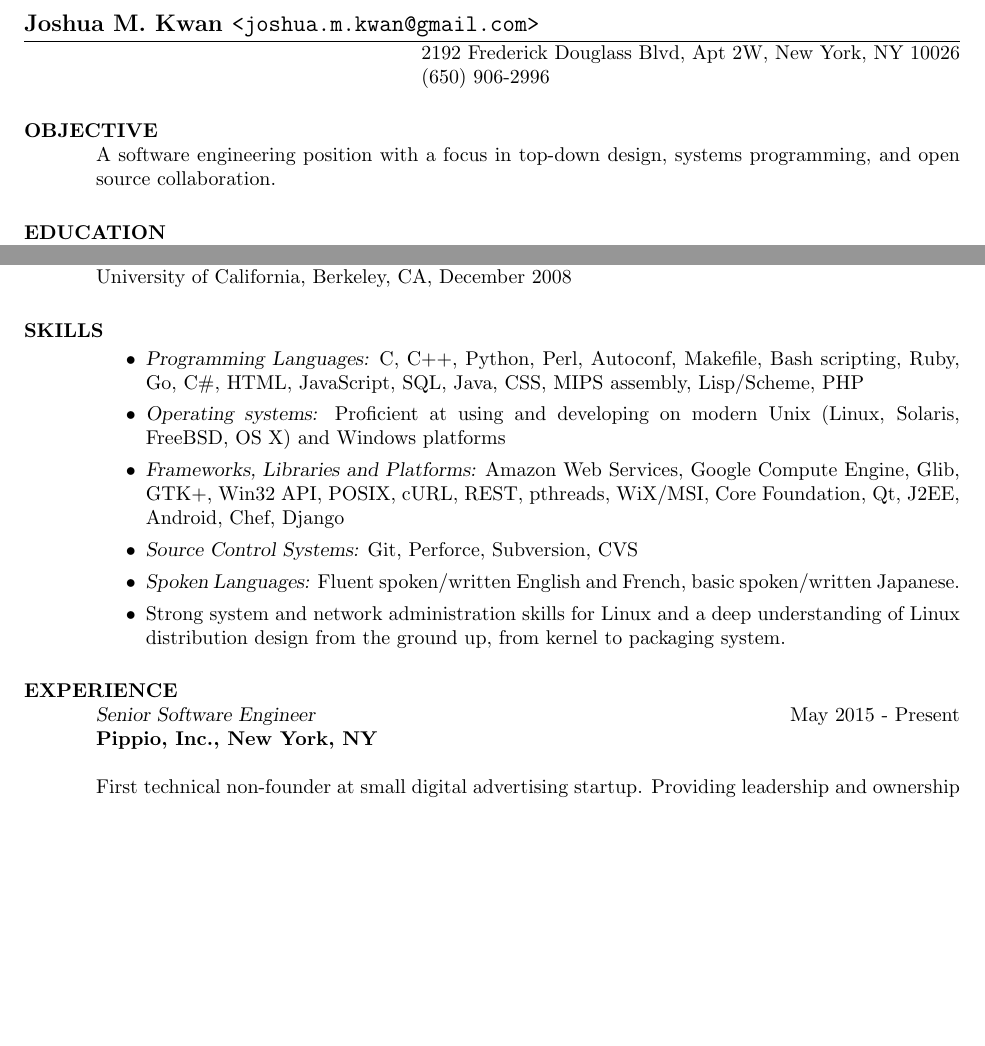
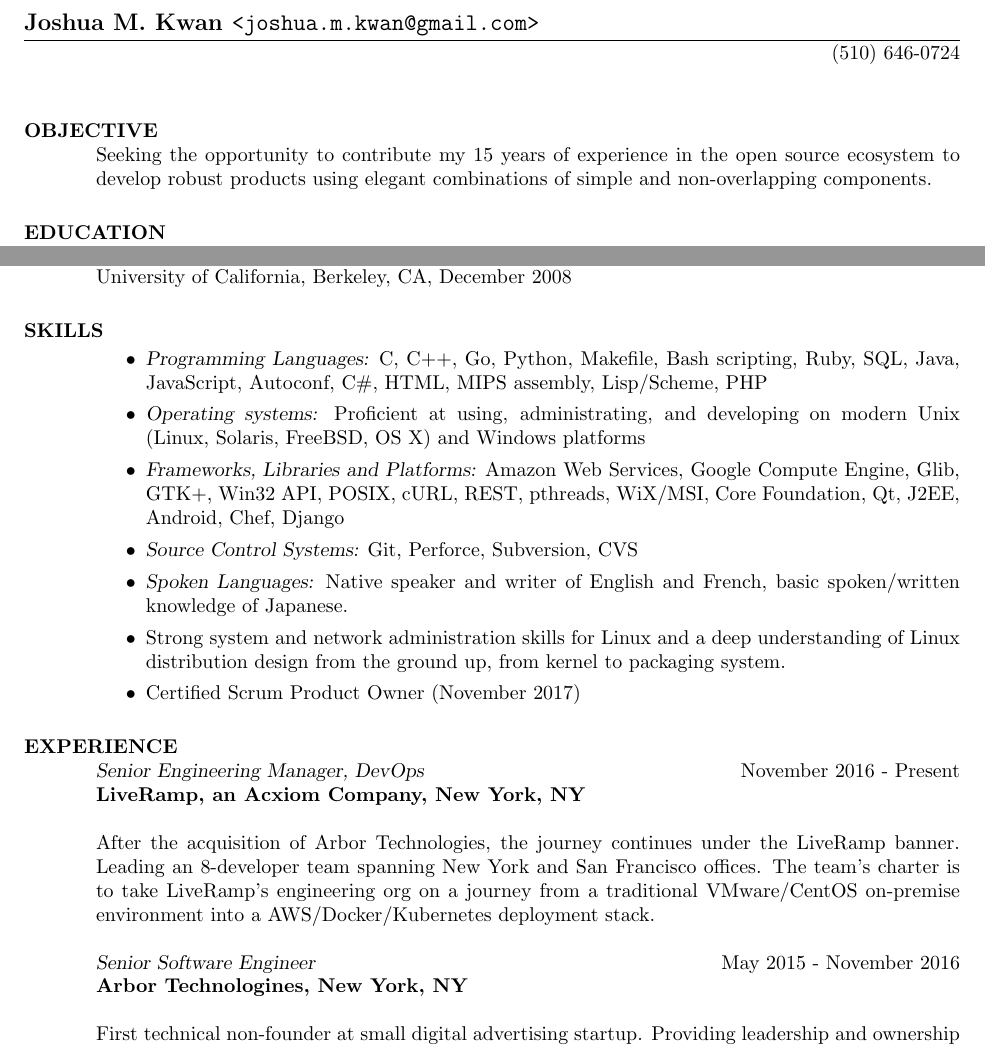
Before and after one commit to joshk0/resume, a LaTeX CV (resume.tex): two parts of page 1 of 2 before the commit and two parts of page 1 of 3 after it, joined at a grey line, cut so that both start at the same text, the shorter picture padded with empty space. Compiled offline with pdfLaTeX.

Commit message:
2018 update!

```diff
--- a/resume.tex
+++ b/resume.tex
@@ -7,14 +7,14 @@
 
 \name{Joshua M. Kwan \tt{<joshua.m.kwan@gmail.com>}}
 % \address used twice to have two lines of address
-\address{2192 Frederick Douglass Blvd, Apt 2W, New York, NY 10026}
-\address{(650) 906-2996}
+\address{(510) 646-0724}
 
 \begin{resume}
 
 \section{OBJECTIVE}
-A software engineering position with a focus in top-down design,
-systems programming, and open source collaboration.
+Seeking the opportunity to contribute my 15 years of experience in the open
+source ecosystem to develop robust products using elegant combinations of
+simple and non-overlapping components.
 
 \section{EDUCATION} {\sl Bachelor of Science,} Electrical Engineering and Computer Science \\
   University of California, Berkeley, CA, December 2008
@@ -22,10 +22,10 @@ systems programming, and open source collaboration.
 \section{SKILLS}
 \begin{itemize}
 \item {\sl Programming Languages:}
-  C, C++, Python, Perl, Autoconf, Makefile, Bash scripting, Ruby, Go, C\#, HTML,
-  JavaScript, SQL, Java, CSS, MIPS assembly, Lisp/Scheme, PHP
+  C, C++, Go, Python, Makefile, Bash scripting, Ruby, SQL, Java, JavaScript,
+  Autoconf, C\#, HTML, MIPS assembly, Lisp/Scheme, PHP
 \item {\sl Operating systems:}
-  Proficient at using and developing on modern Unix (Linux,
+  Proficient at using, administrating, and developing on modern Unix (Linux,
   Solaris, FreeBSD, OS X) and Windows platforms
 \item {\sl Frameworks, Libraries and Platforms:}
   Amazon Web Services, Google Compute Engine, Glib, GTK+, Win32 API, POSIX,
@@ -34,15 +34,26 @@ systems programming, and open source collaboration.
 \item {\sl Source Control Systems:}
   Git, Perforce, Subversion, CVS
 \item {\sl Spoken Languages:}
-  Fluent spoken/written English and French, basic spoken/written Japanese.
+  Native speaker and writer of English and French, basic spoken/written knowledge of
+  Japanese.
 \item Strong system and network administration skills for Linux and a
   deep understanding of Linux distribution design from the ground up, from
   kernel to packaging system.
+\item Certified Scrum Product Owner (November 2017)
 \end{itemize}
 
 \section{EXPERIENCE}
-{\sl Senior Software Engineer} \hfill May 2015 - Present \\
-\textbf{Pippio, Inc., New York, NY}
+{\sl Senior Engineering Manager, DevOps} \hfill November 2016 - Present \\
+\textbf{LiveRamp, an Acxiom Company, New York, NY}
+
+  After the acquisition of Arbor Technologies, the journey continues under
+  the LiveRamp banner. Leading an 8-developer team spanning New York
+  and San Francisco offices. The team's charter is to take LiveRamp's
+  engineering org on a journey from a traditional VMware/CentOS
+  on-premise environment into a AWS/Docker/Kubernetes deployment stack.
+
+{\sl Senior Software Engineer} \hfill May 2015 - November 2016 \\
+\textbf{Arbor Technologines, New York, NY}
 
   First technical non-founder at small digital advertising startup. Providing
   leadership and ownership in the design of a data platform for receiving,
```
Also changed, not shown: resume.tex (2 more changed lines).
